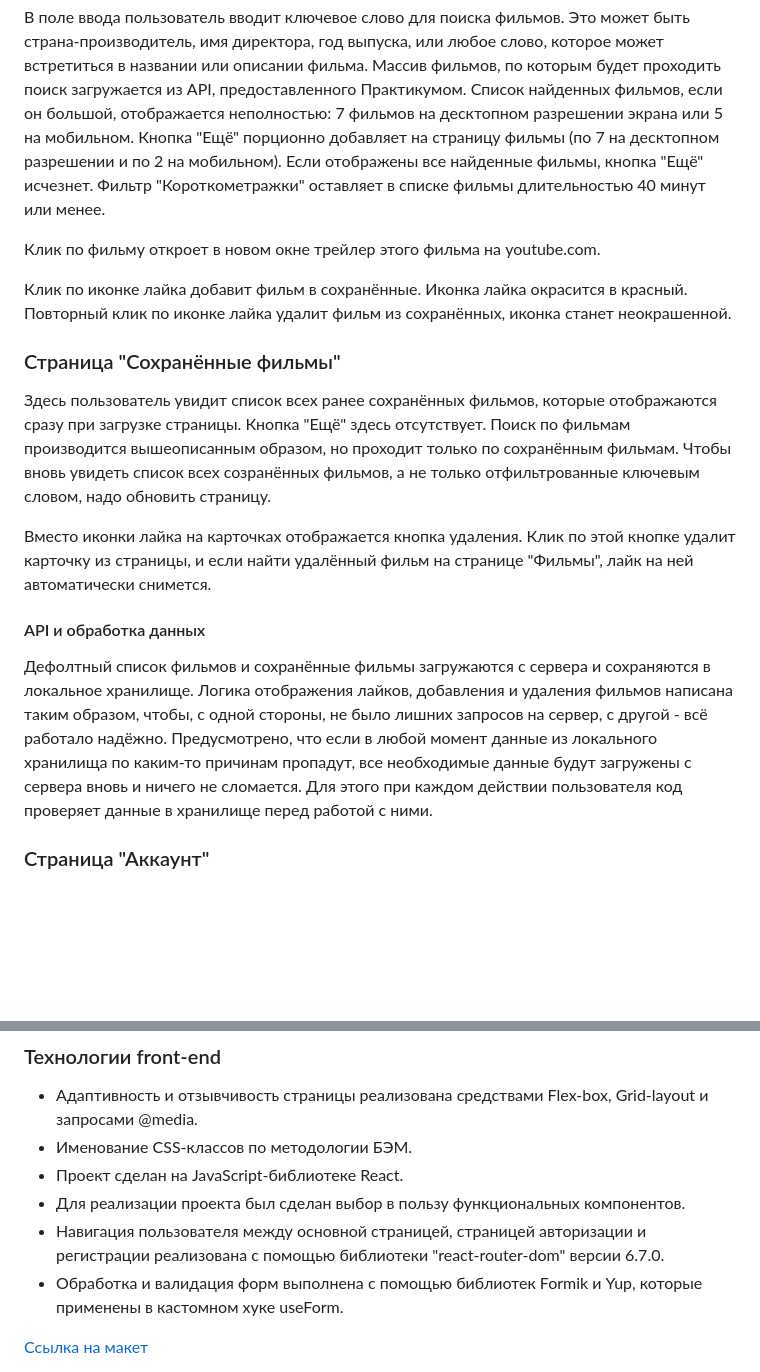
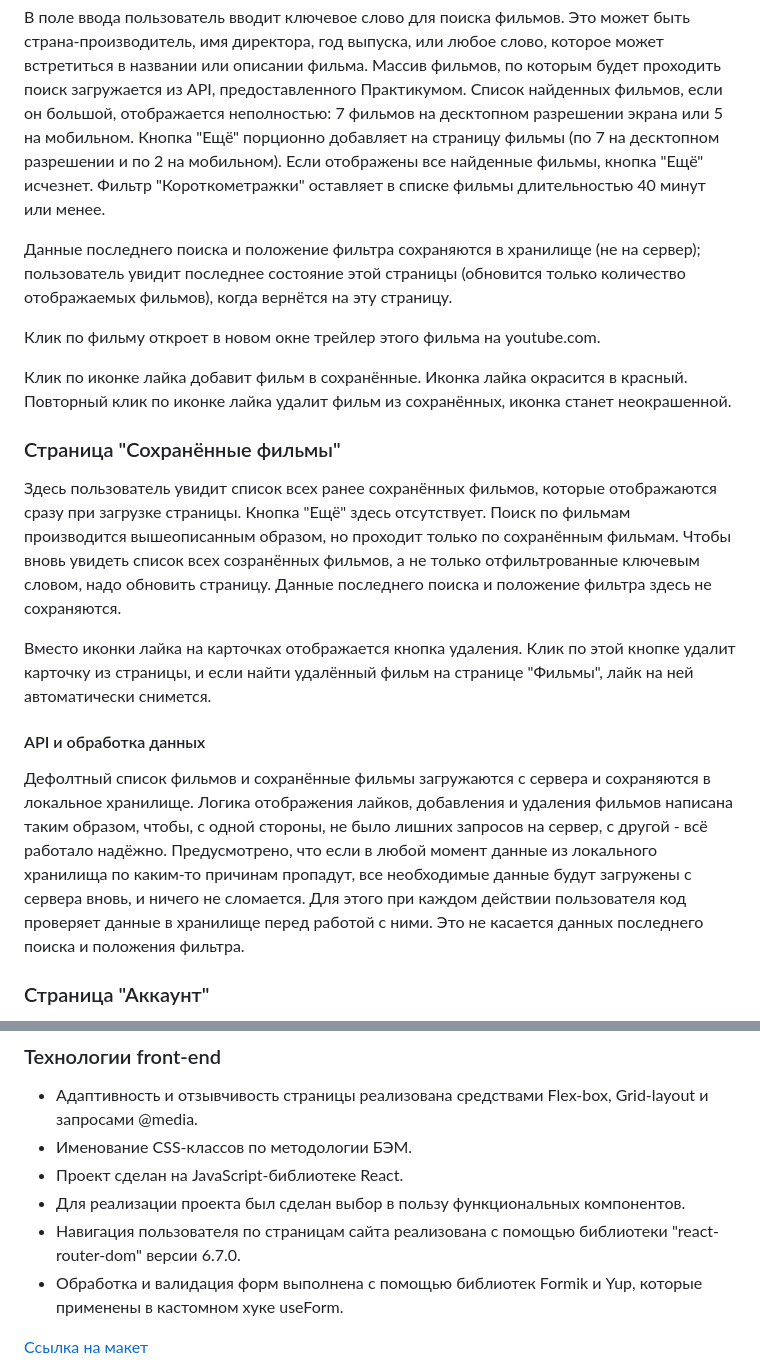
Before and after one commit to Ivan1Vasilyev/movies-explorer-frontend, a Markdown page: README.md, 2 parts joined by grey strips. Drawn GitHub-style; blank space fills up the shorter version.

```diff
--- a/README.md
+++ b/README.md
@@ -15,6 +15,8 @@ _Дипломный проект, написан в рамках обучени
 В поле ввода пользователь вводит ключевое слово для поиска фильмов. Это может быть страна-производитель, имя директора, год выпуска, или любое слово, которое может встретиться в названии или описании фильма. Массив фильмов, по которым будет проходить поиск загружается из API, предоставленного Практикумом. Список найденных фильмов, если он большой, отображается неполностью: 7 фильмов на десктопном разрешении экрана или 5 на мобильном. Кнопка "Ещё" порционно добавляет на страницу фильмы (по 7 на десктопном разрешении и по 2 на мобильном). Если отображены все найденные фильмы, кнопка "Ещё" исчезнет.
 Фильтр "Короткометражки" оставляет в списке фильмы длительностью 40 минут или менее.
 
+Данные последнего поиска и положение фильтра сохраняются в хранилище (не на сервер); пользователь увидит последнее состояние этой страницы (обновится только количество отображаемых фильмов), когда вернётся на эту страницу.
+
 Клик по фильму откроет в новом окне трейлер этого фильма на youtube.com.
 
 Клик по иконке лайка добавит фильм в сохранённые. Иконка лайка окрасится в красный.
@@ -23,12 +25,13 @@ _Дипломный проект, написан в рамках обучени
 ### Страница "Сохранённые фильмы"
 
 Здесь пользователь увидит список всех ранее сохранённых фильмов, которые отображаются сразу при загрузке страницы. Кнопка "Ещё" здесь отсутствует. Поиск по фильмам производится вышеописанным образом, но проходит только по сохранённым фильмам. Чтобы вновь увидеть список всех созранённых фильмов, а не только отфильтрованные ключевым словом, надо обновить страницу.
+Данные последнего поиска и положение фильтра здесь не сохраняются.
 
 Вместо иконки лайка на карточках отображается кнопка удаления. Клик по этой кнопке удалит карточку из страницы, и если найти удалённый фильм на странице "Фильмы", лайк на ней автоматически снимется.
 
 #### API и обработка данных
 
-Дефолтный список фильмов и сохранённые фильмы загружаются с сервера и сохраняются в локальное хранилище. Логика отображения лайков, добавления и удаления фильмов написана таким образом, чтобы, с одной стороны, не было лишних запросов на сервер, с другой - всё работало надёжно. Предусмотрено, что если в любой момент данные из локального хранилища по каким-то причинам пропадут, все необходимые данные будут загружены с сервера вновь и ничего не сломается. Для этого при каждом действии пользователя код проверяет данные в хранилище перед работой с ними.
+Дефолтный список фильмов и сохранённые фильмы загружаются с сервера и сохраняются в локальное хранилище. Логика отображения лайков, добавления и удаления фильмов написана таким образом, чтобы, с одной стороны, не было лишних запросов на сервер, с другой - всё работало надёжно. Предусмотрено, что если в любой момент данные из локального хранилища по каким-то причинам пропадут, все необходимые данные будут загружены с сервера вновь, и ничего не сломается. Для этого при каждом действии пользователя код проверяет данные в хранилище перед работой с ними. Это не касается данных последнего поиска и положения фильтра.
 
 ### Страница "Аккаунт"
 
@@ -60,7 +63,7 @@ _Дипломный проект, написан в рамках обучени
 - Именование CSS-классов по методологии БЭМ.
 - Проект сделан на JavaScript-библиотеке React.
 - Для реализации проекта был сделан выбор в пользу функциональных компонентов.
-- Навигация пользователя между основной страницей, страницей авторизации и регистрации реализована с помощью библиотеки "react-router-dom" версии 6.7.0.
+- Навигация пользователя по страницам сайта реализована с помощью библиотеки "react-router-dom" версии 6.7.0.
 - Обработка и валидация форм выполнена с помощью библиотек Formik и Yup, которые применены в кастомном хуке useForm.
 
 [Ссылка на макет](https://disk.yandex.ru/d/uPEApzlWCdSpFQ)
```
